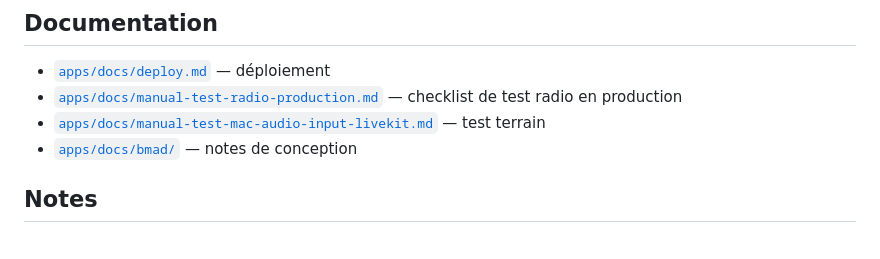
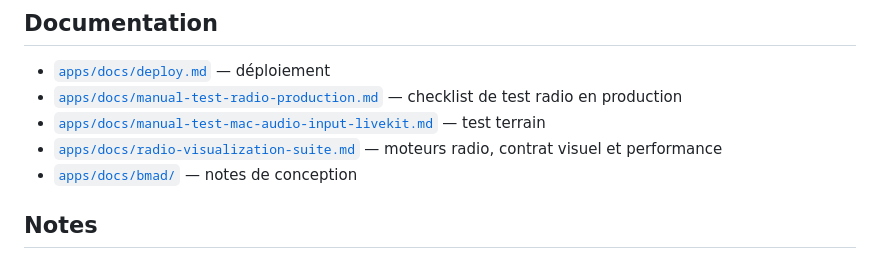
Before and after one commit to broduoliviercontact-web/ableton-blackhole-radio, a Markdown page: README.md, the part around the change. Rendered like a GitHub page.

Commit message:
docs: document radio visualization architecture

```diff
--- a/README.md
+++ b/README.md
@@ -345,6 +345,7 @@ Ces outils sont indépendants du projet et optionnels.
 - [`apps/docs/deploy.md`](apps/docs/deploy.md) — déploiement
 - [`apps/docs/manual-test-radio-production.md`](apps/docs/manual-test-radio-production.md) — checklist de test radio en production
 - [`apps/docs/manual-test-mac-audio-input-livekit.md`](apps/docs/manual-test-mac-audio-input-livekit.md) — test terrain
+- [`apps/docs/radio-visualization-suite.md`](apps/docs/radio-visualization-suite.md) — moteurs radio, contrat visuel et performance
 - [`apps/docs/bmad/`](apps/docs/bmad) — notes de conception
 
 ## Notes
```
Also changed, not shown: apps/docs/radio-visualization-suite.md (added, +54 -0 lines).
